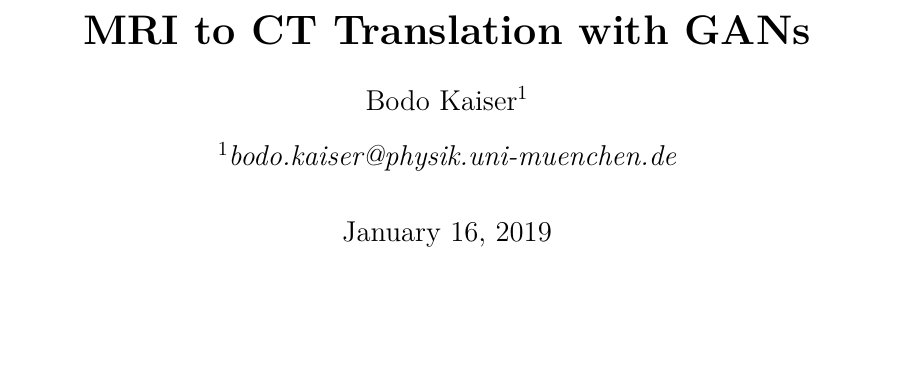
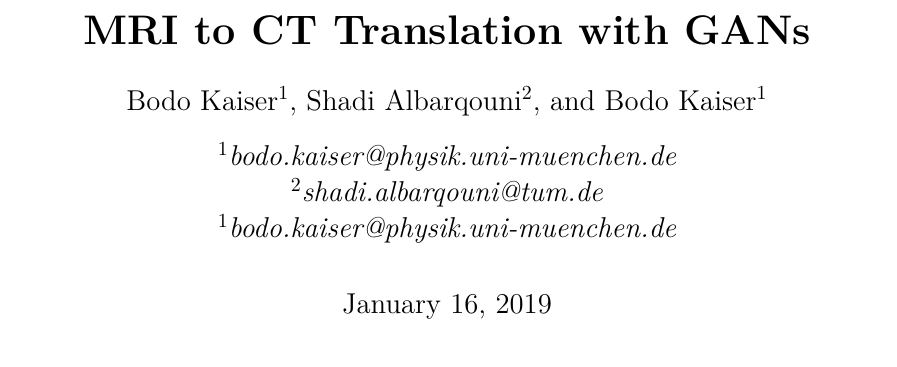
Before and after one commit to bodokaiser/mrtoct-article, a LaTeX paper (main.tex): part of page 1 of 22, cut so that both start at the same text, the shorter picture padded with empty space. Compiled offline with XeLaTeX.

```diff
--- a/main.tex
+++ b/main.tex
@@ -33,6 +33,11 @@
 
 \title{MRI to CT Translation with GANs}
 \author[1]{Bodo Kaiser}
+\author[2]{Shadi Albarqouni}
+\affil[1]{\textit{bodo.kaiser@physik.uni-muenchen.de}}
+\affil[2]{\textit{shadi.albarqouni@tum.de}}
+
+\author[1]{Bodo Kaiser}
 \affil[1]{\textit{bodo.kaiser@physik.uni-muenchen.de}}
 
 \DeclareMathOperator{\mae}{MAE}
@@ -63,6 +68,7 @@
 \newacronym{gan}{GAN}{generative adversarial network}
 \newacronym{gdl}{GDL}{gradient distance loss}
 \newacronym{psnr}{PSNR}{peak signal-to-noise ratio}
+\newacronym{cnn}{CNN}{convolutional neural network}
 
 % required to load imshow plots
 \newcommand\inputpgf[2]{{
```
